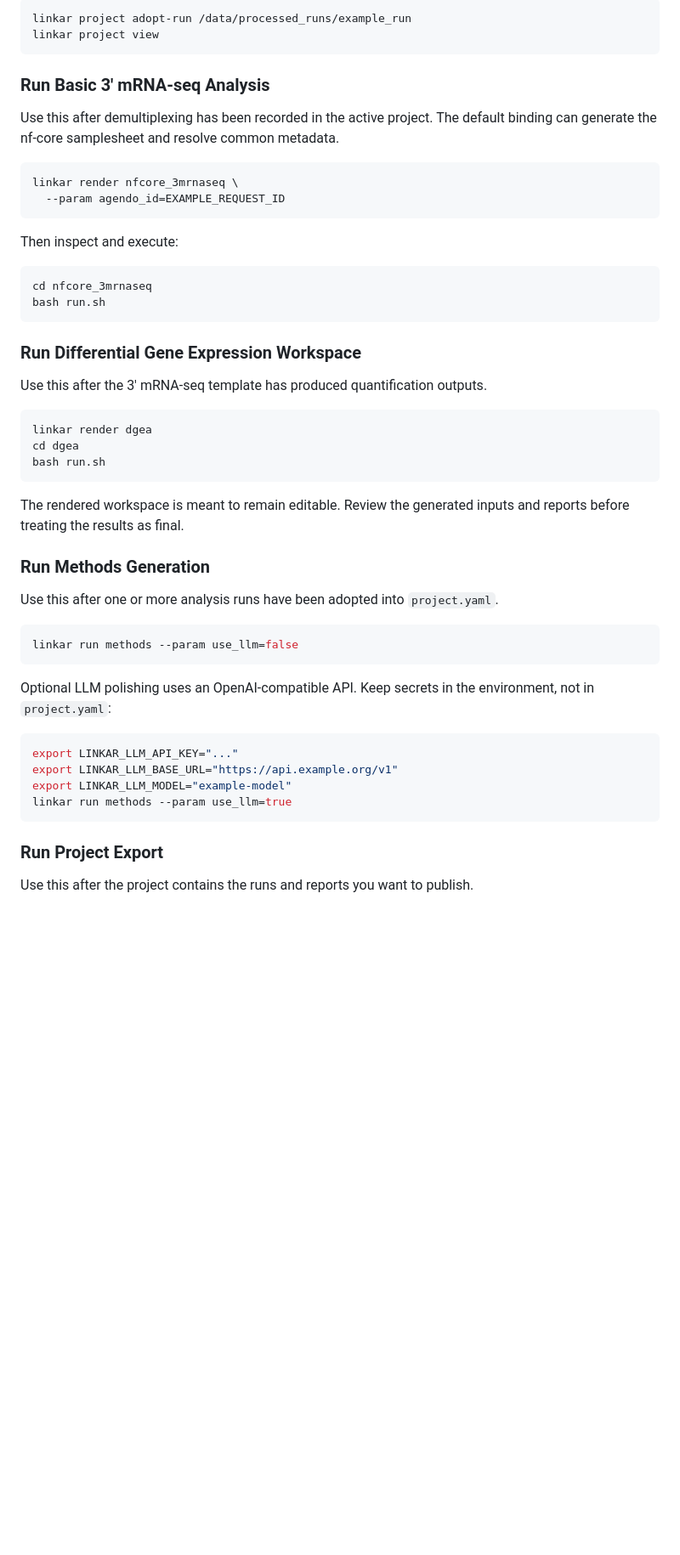
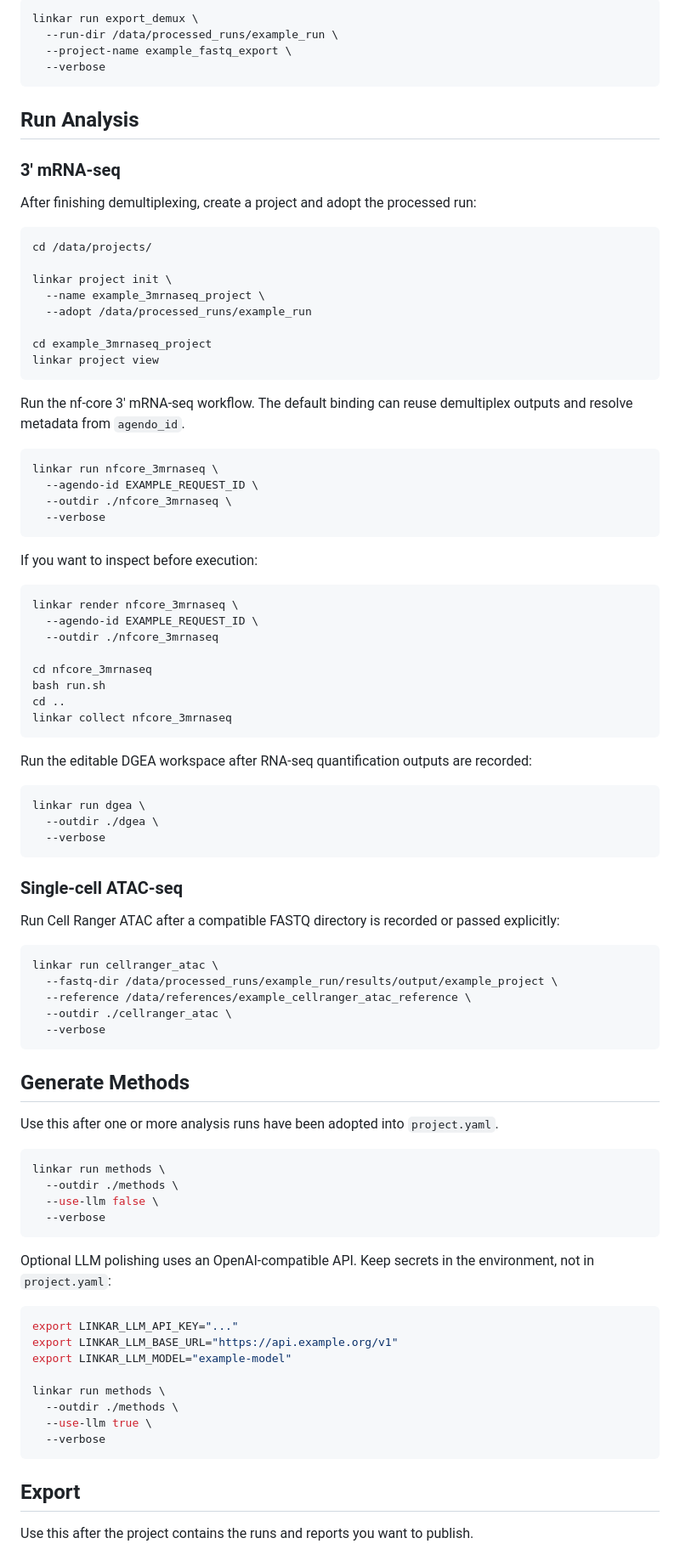
Before and after one commit to IZKF-Genomics/izkf_pack, a Markdown page: README.md, the part around one of its changes. Shown at 85% size. GitHub-like rendering; blank space fills up the shorter version.

Commit message:
Organize pack README as workflow playbook

````diff
--- a/README.md
+++ b/README.md
@@ -67,43 +109,79 @@ Useful follow-up checks:
 
 ```bash
-linkar project adopt-run /data/processed_runs/example_run
+linkar run export_demux \
+  --run-dir /data/processed_runs/example_run \
+  --project-name example_fastq_export \
+  --verbose
+```
+
+## Run Analysis
+
+### 3' mRNA-seq
+
+After finishing demultiplexing, create a project and adopt the processed run:
+
+```bash
+cd /data/projects/
+
+linkar project init \
+  --name example_3mrnaseq_project \
+  --adopt /data/processed_runs/example_run
+
+cd example_3mrnaseq_project
 linkar project view
 ```
 
-### Run Basic 3' mRNA-seq Analysis
+Run the nf-core 3' mRNA-seq workflow. The default binding can reuse demultiplex outputs and resolve metadata from `agendo_id`.
 
-Use this after demultiplexing has been recorded in the active project. The default binding can generate the nf-core samplesheet and resolve common metadata.
+```bash
+linkar run nfcore_3mrnaseq \
+  --agendo-id EXAMPLE_REQUEST_ID \
+  --outdir ./nfcore_3mrnaseq \
+  --verbose
+```
+
+If you want to inspect before execution:
 
 ```bash
 linkar render nfcore_3mrnaseq \
-  --param agendo_id=EXAMPLE_REQUEST_ID
+  --agendo-id EXAMPLE_REQUEST_ID \
+  --outdir ./nfcore_3mrnaseq
+
+cd nfcore_3mrnaseq
+bash run.sh
+cd ..
+linkar collect nfcore_3mrnaseq
 ```
 
-Then inspect and execute:
+Run the editable DGEA workspace after RNA-seq quantification outputs are recorded:
 
 ```bash
-cd nfcore_3mrnaseq
-bash run.sh
+linkar run dgea \
+  --outdir ./dgea \
+  --verbose
 ```
 
-### Run Differential Gene Expression Workspace
+### Single-cell ATAC-seq
 
-Use this after the 3' mRNA-seq template has produced quantification outputs.
+Run Cell Ranger ATAC after a compatible FASTQ directory is recorded or passed explicitly:
 
 ```bash
-linkar render dgea
-cd dgea
-bash run.sh
+linkar run cellranger_atac \
+  --fastq-dir /data/processed_runs/example_run/results/output/example_project \
+  --reference /data/references/example_cellranger_atac_reference \
+  --outdir ./cellranger_atac \
+  --verbose
 ```
 
-The rendered workspace is meant to remain editable. Review the generated inputs and reports before treating the results as final.
-
-### Run Methods Generation
+## Generate Methods
 
 Use this after one or more analysis runs have been adopted into `project.yaml`.
 
 ```bash
-linkar run methods --param use_llm=false
+linkar run methods \
+  --outdir ./methods \
+  --use-llm false \
+  --verbose
 ```
 
 Optional LLM polishing uses an OpenAI-compatible API. Keep secrets in the environment, not in `project.yaml`:
@@ -112,9 +190,13 @@ Optional LLM polishing uses an OpenAI-compatible API. Keep secrets in the enviro
 export LINKAR_LLM_API_KEY="..."
 export LINKAR_LLM_BASE_URL="https://api.example.org/v1"
 export LINKAR_LLM_MODEL="example-model"
-linkar run methods --param use_llm=true
+
+linkar run methods \
+  --outdir ./methods \
+  --use-llm true \
+  --verbose
 ```
 
-### Run Project Export
+## Export
 
 Use this after the project contains the runs and reports you want to publish.
````
Also changed, not shown: other parts of README.md (+120 -23 lines).
